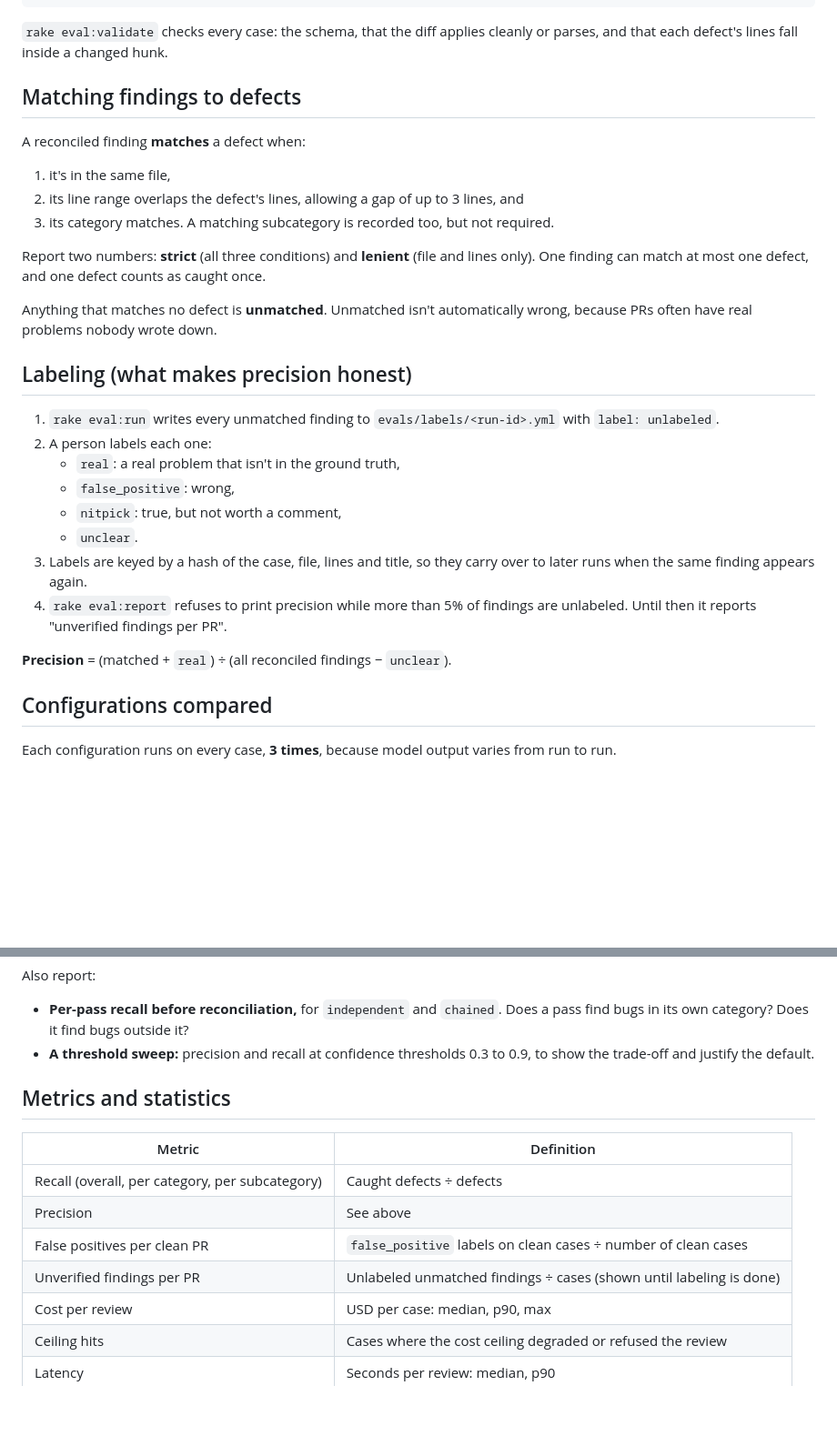
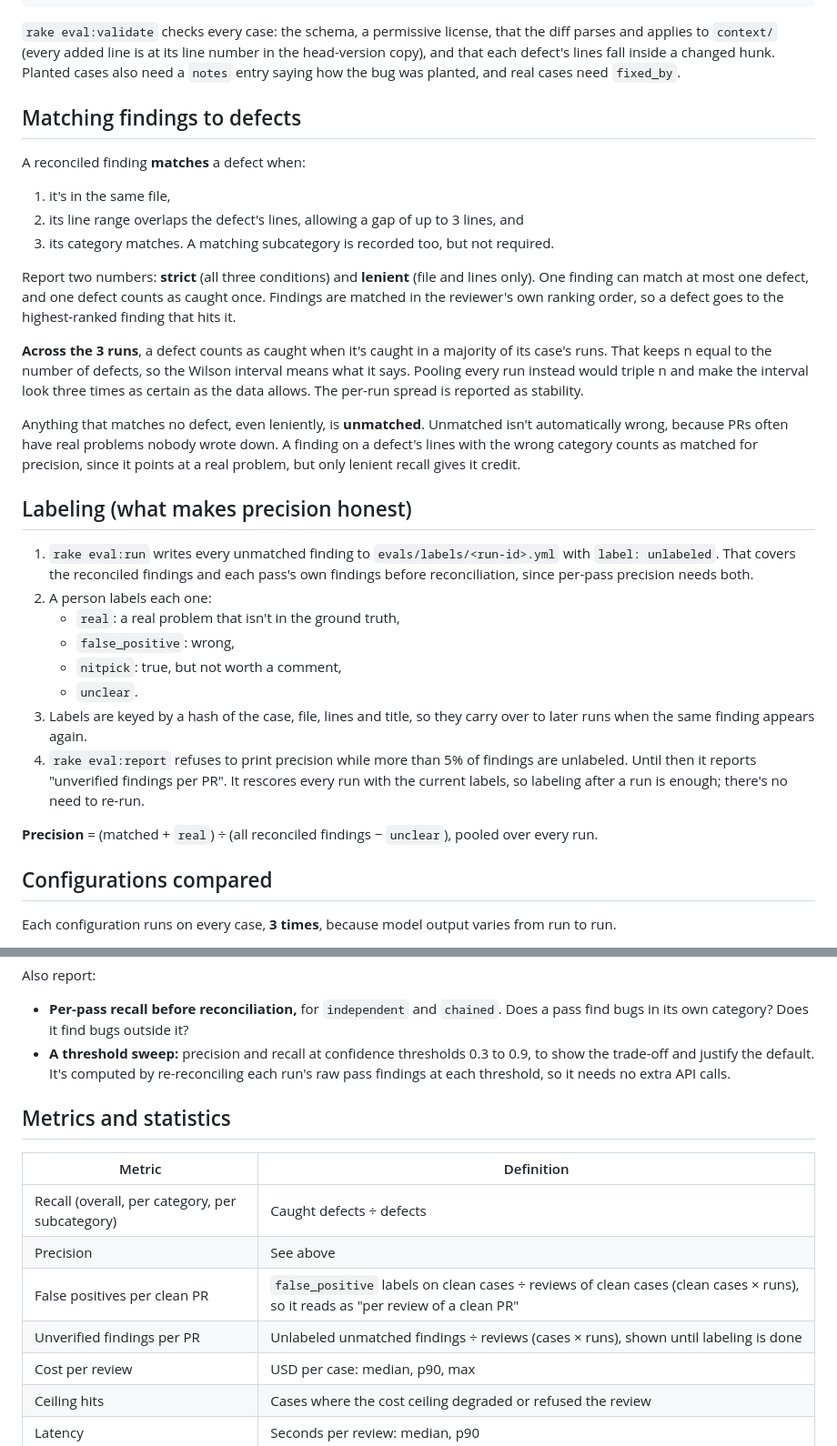
Before and after one commit to lmagsino/three-pass-review, a Markdown page: docs/eval-design.md, 2 parts joined by grey strips. Shown at 91% size. Rendered like a GitHub page; blank space fills up the shorter version.

Commit message:
M6: Record the eval harness decisions in eval-design.md
The spec left these open; the harness decides them as follows:
- Recall across 3 runs is majority-of-runs per defect, so n is the
  number of defects. Pooling every run would triple n and make the
  intervals falsely narrow.
- Matching follows the reviewer's ranking order. A finding on a
  defect's lines with the wrong category counts as matched for
  precision but only lenient recall gives it credit.
- Per-PR rates are per review (cases x runs), not per case.
- Labels cover per-pass and threshold-sweep findings too.
- The harness layout is as built.
- Two guards keep fake or stale numbers out of the README, and a real
  run makes no calls without CONFIRM=yes.

Generated with Claude Code

Co-Authored-By: Claude <noreply@anthropic.com>

````diff
--- a/docs/eval-design.md
+++ b/docs/eval-design.md
@@ -86,7 +86,7 @@ defects:                       # empty for clean cases
 notes: "Fix commit allow-lists sort columns."
 ```
 
-`rake eval:validate` checks every case: the schema, that the diff applies cleanly or parses, and that each defect's lines fall inside a changed hunk.
+`rake eval:validate` checks every case: the schema, a permissive license, that the diff parses and applies to `context/` (every added line is at its line number in the head-version copy), and that each defect's lines fall inside a changed hunk. Planted cases also need a `notes` entry saying how the bug was planted, and real cases need `fixed_by`.
 
 ## Matching findings to defects
 
@@ -96,22 +96,24 @@ A reconciled finding **matches** a defect when:
 2. its line range overlaps the defect's lines, allowing a gap of up to 3 lines, and
 3. its category matches. A matching subcategory is recorded too, but not required.
 
-Report two numbers: **strict** (all three conditions) and **lenient** (file and lines only). One finding can match at most one defect, and one defect counts as caught once.
+Report two numbers: **strict** (all three conditions) and **lenient** (file and lines only). One finding can match at most one defect, and one defect counts as caught once. Findings are matched in the reviewer's own ranking order, so a defect goes to the highest-ranked finding that hits it.
 
-Anything that matches no defect is **unmatched**. Unmatched isn't automatically wrong, because PRs often have real problems nobody wrote down.
+**Across the 3 runs**, a defect counts as caught when it's caught in a majority of its case's runs. That keeps n equal to the number of defects, so the Wilson interval means what it says. Pooling every run instead would triple n and make the interval look three times as certain as the data allows. The per-run spread is reported as stability.
+
+Anything that matches no defect, even leniently, is **unmatched**. Unmatched isn't automatically wrong, because PRs often have real problems nobody wrote down. A finding on a defect's lines with the wrong category counts as matched for precision, since it points at a real problem, but only lenient recall gives it credit.
 
 ## Labeling (what makes precision honest)
 
-1. `rake eval:run` writes every unmatched finding to `evals/labels/<run-id>.yml` with `label: unlabeled`.
+1. `rake eval:run` writes every unmatched finding to `evals/labels/<run-id>.yml` with `label: unlabeled`. That covers the reconciled findings and each pass's own findings before reconciliation, since per-pass precision needs both.
 2. A person labels each one:
    - `real`: a real problem that isn't in the ground truth,
    - `false_positive`: wrong,
    - `nitpick`: true, but not worth a comment,
    - `unclear`.
 3. Labels are keyed by a hash of the case, file, lines and title, so they carry over to later runs when the same finding appears again.
-4. `rake eval:report` refuses to print precision while more than 5% of findings are unlabeled. Until then it reports "unverified findings per PR".
+4. `rake eval:report` refuses to print precision while more than 5% of findings are unlabeled. Until then it reports "unverified findings per PR". It rescores every run with the current labels, so labeling after a run is enough; there's no need to re-run.
 
-**Precision** = (matched + `real`) ÷ (all reconciled findings − `unclear`).
+**Precision** = (matched + `real`) ÷ (all reconciled findings − `unclear`), pooled over every run.
 
 ## Configurations compared
 
@@ -127,7 +129,7 @@ Each configuration runs on every case, **3 times**, because model output varies
 Also report:
 
 - **Per-pass recall before reconciliation,** for `independent` and `chained`. Does a pass find bugs in its own category? Does it find bugs outside it?
-- **A threshold sweep:** precision and recall at confidence thresholds 0.3 to 0.9, to show the trade-off and justify the default.
+- **A threshold sweep:** precision and recall at confidence thresholds 0.3 to 0.9, to show the trade-off and justify the default. It's computed by re-reconciling each run's raw pass findings at each threshold, so it needs no extra API calls.
 
 ## Metrics and statistics
 
@@ -135,8 +137,8 @@ Also report:
 |---|---|
 | Recall (overall, per category, per subcategory) | Caught defects ÷ defects |
 | Precision | See above |
-| False positives per clean PR | `false_positive` labels on clean cases ÷ number of clean cases |
-| Unverified findings per PR | Unlabeled unmatched findings ÷ cases (shown until labeling is done) |
+| False positives per clean PR | `false_positive` labels on clean cases ÷ reviews of clean cases (clean cases × runs), so it reads as "per review of a clean PR" |
+| Unverified findings per PR | Unlabeled unmatched findings ÷ reviews (cases × runs), shown until labeling is done |
 | Cost per review | USD per case: median, p90, max |
 | Ceiling hits | Cases where the cost ceiling degraded or refused the review |
 | Latency | Seconds per review: median, p90 |
````
Also changed, not shown: other parts of docs/eval-design.md (+10 -2 lines).
